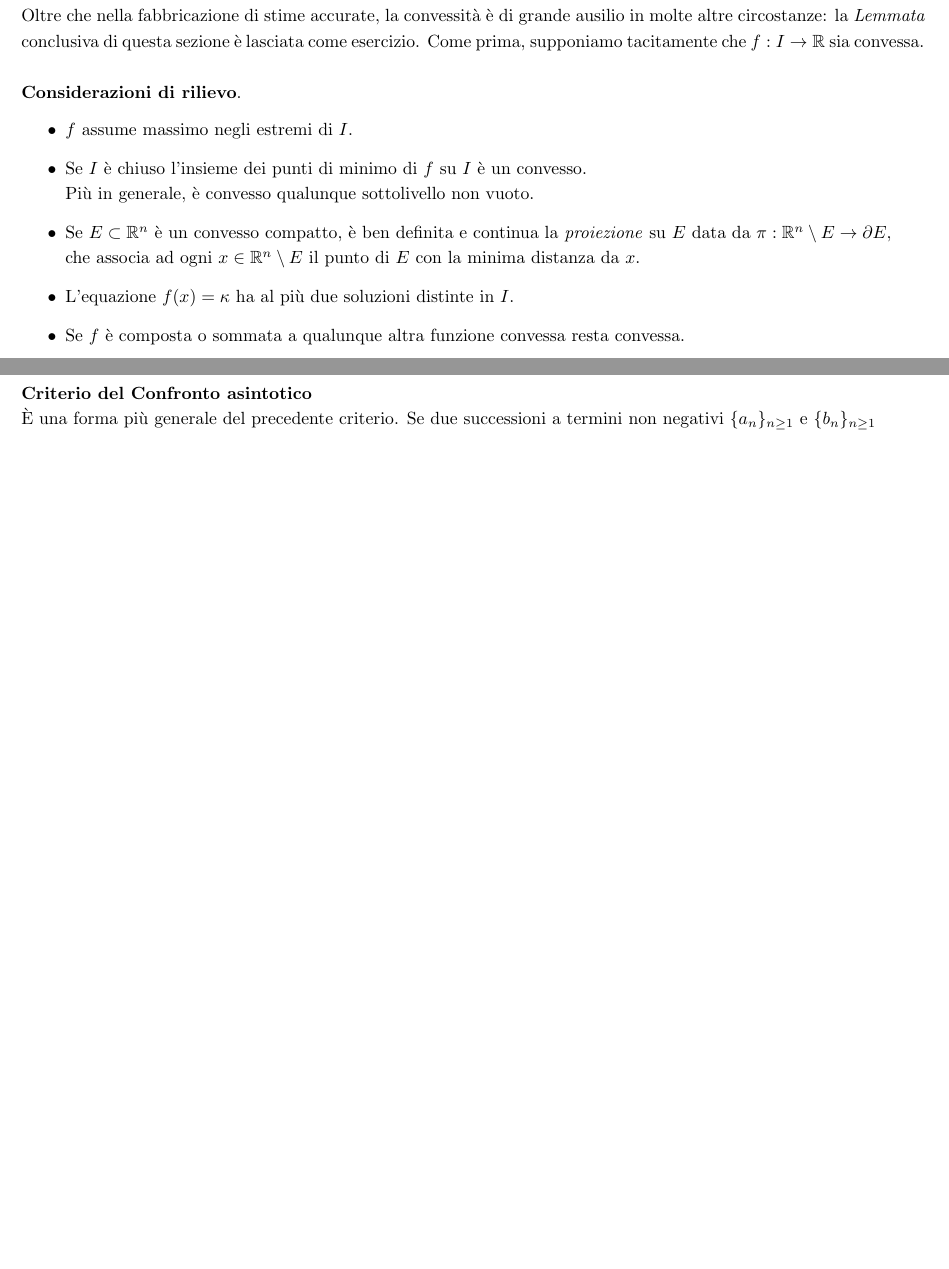
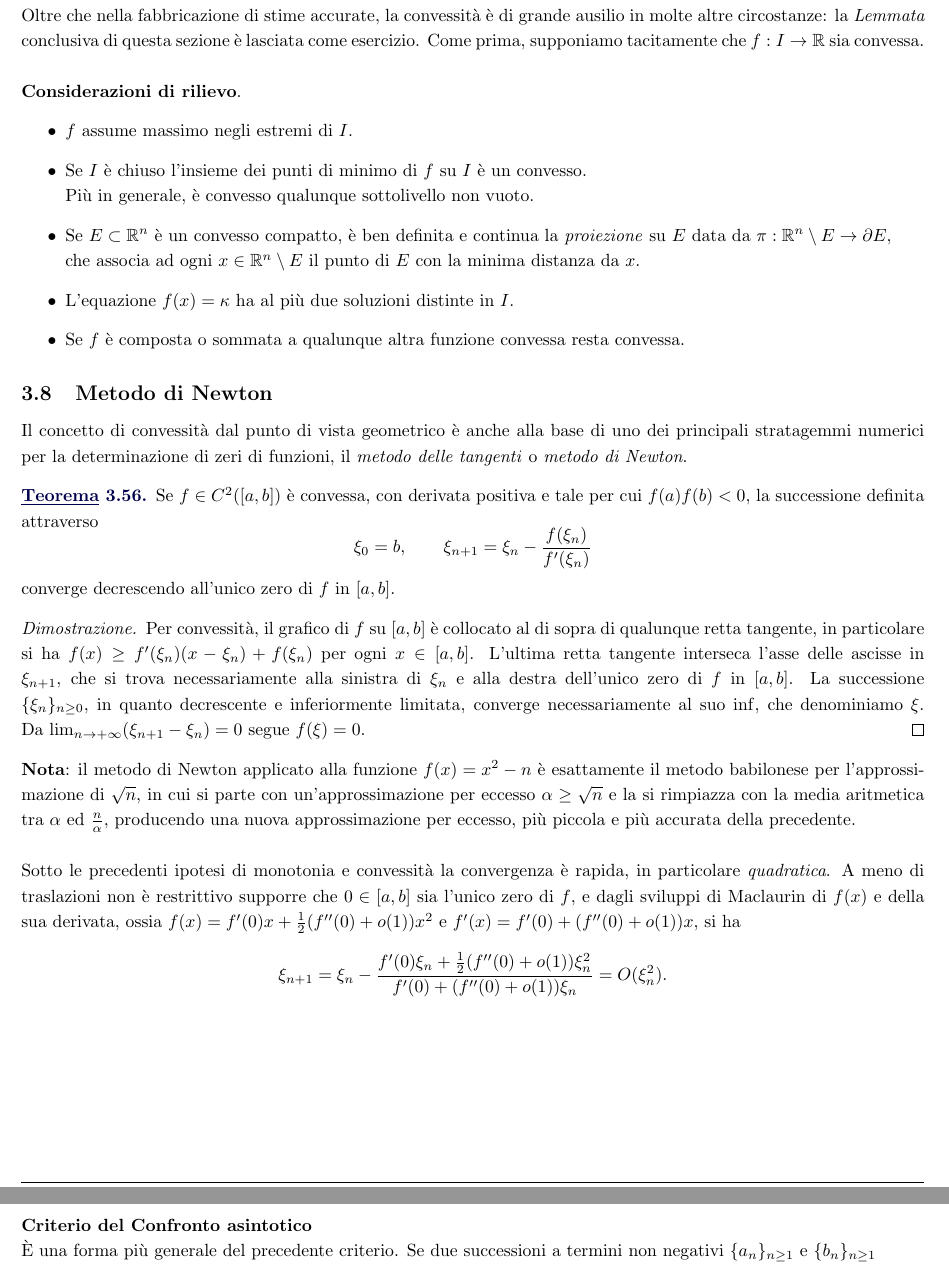
Before and after one commit to BiagioAltruda/Calc1, a LaTeX document (Calc101.tex): two parts of pages 15 and 21 of 46, joined at a grey line, cut so that both start at the same text, the shorter picture padded with empty space. Compiled offline with pdfLaTeX.

Commit message:
Add files via upload

```diff
--- a/Calc101.tex
+++ b/Calc101.tex
@@ -627,8 +627,25 @@ Oltre che nella fabbricazione di stime accurate, la convessità è di grande aus
  \item Se $f$ è composta o sommata a qualunque altra funzione convessa resta convessa.
 \end{itemize}
 
-
-
+\subsection{Metodo di Newton}
+Il concetto di convessità dal punto di vista geometrico è anche alla base di uno dei principali stratagemmi numerici per la determinazione di zeri di funzioni, il \emph{metodo delle tangenti} o \emph{metodo di Newton}.
+
+\begin{theorem} Se $f\in C^2([a,b])$ è convessa, con derivata positiva e tale per cui $f(a)f(b)<0$, la successione definita attraverso
+$$ \xi_0 = b,\qquad \xi_{n+1} = \xi_n - \frac{f(\xi_n)}{f'(\xi_n)} $$
+converge decrescendo all'unico zero di $f$ in $[a,b]$.
+
+\end{theorem}
+\begin{proof}
+Per convessità, il grafico di $f$ su $[a,b]$ è collocato al di sopra di qualunque retta tangente, in particolare si ha $f(x)\geq f'(\xi_n)(x-\xi_n)+f(\xi_n)$ per ogni $x\in[a,b]$. L'ultima retta tangente interseca l'asse delle ascisse in $\xi_{n+1}$, che si trova necessariamente alla sinistra di $\xi_n$ e alla destra dell'unico zero di $f$ in $[a,b]$. La successione $\{\xi_n\}_{n\geq 0}$, in quanto decrescente e inferiormente limitata, converge necessariamente al suo $\inf$, che denominiamo $\xi$. Da $\lim_{n\to +\infty}(\xi_{n+1}-\xi_n)=0$ segue $f(\xi)=0$.
+\end{proof}
+
+\textbf{Nota}: il metodo di Newton applicato alla funzione $f(x)=x^2-n$ è esattamente il metodo babilonese per l'approssimazione di $\sqrt{n}$, in cui si parte con un'approssimazione per eccesso $\alpha \geq \sqrt{n}$ e la si rimpiazza con la media aritmetica tra $\alpha$ ed $\frac{n}{\alpha}$, producendo una nuova approssimazione per eccesso, più piccola e più accurata della precedente.\\
+
+Sotto le precedenti ipotesi di monotonia e convessità la convergenza è rapida, in particolare \emph{quadratica}. A meno di traslazioni non è restrittivo supporre che $0\in[a,b]$ sia l'unico zero di $f$, e dagli sviluppi di Maclaurin di $f(x)$ e della sua derivata, ossia $f(x)=f'(0)x + \frac{1}{2}(f''(0)+o(1))x^2$ e $f'(x)=f'(0)+(f''(0)+o(1))x$, si ha
+$$ \xi_{n+1} = \xi_n - \frac{f'(0)\xi_n + \frac{1}{2}(f''(0)+o(1))\xi_n^2}{f'(0)+(f''(0)+o(1))\xi_n} = O(\xi_n^2). $$
+
+
+\newpage
 
 \subsection{Teorema di Taylor e resto integrale}
 Sia $I$ un intorno aperto dell'origine e $f$ una funzione di classe $C^d$ su $I$, con $d\geq 1$. Per un qualunque $t\in I$, possiamo considerare che l'applicazione della formula di integrazione produce quanto segue:
```
Also changed, not shown: Calc101.pdf.
